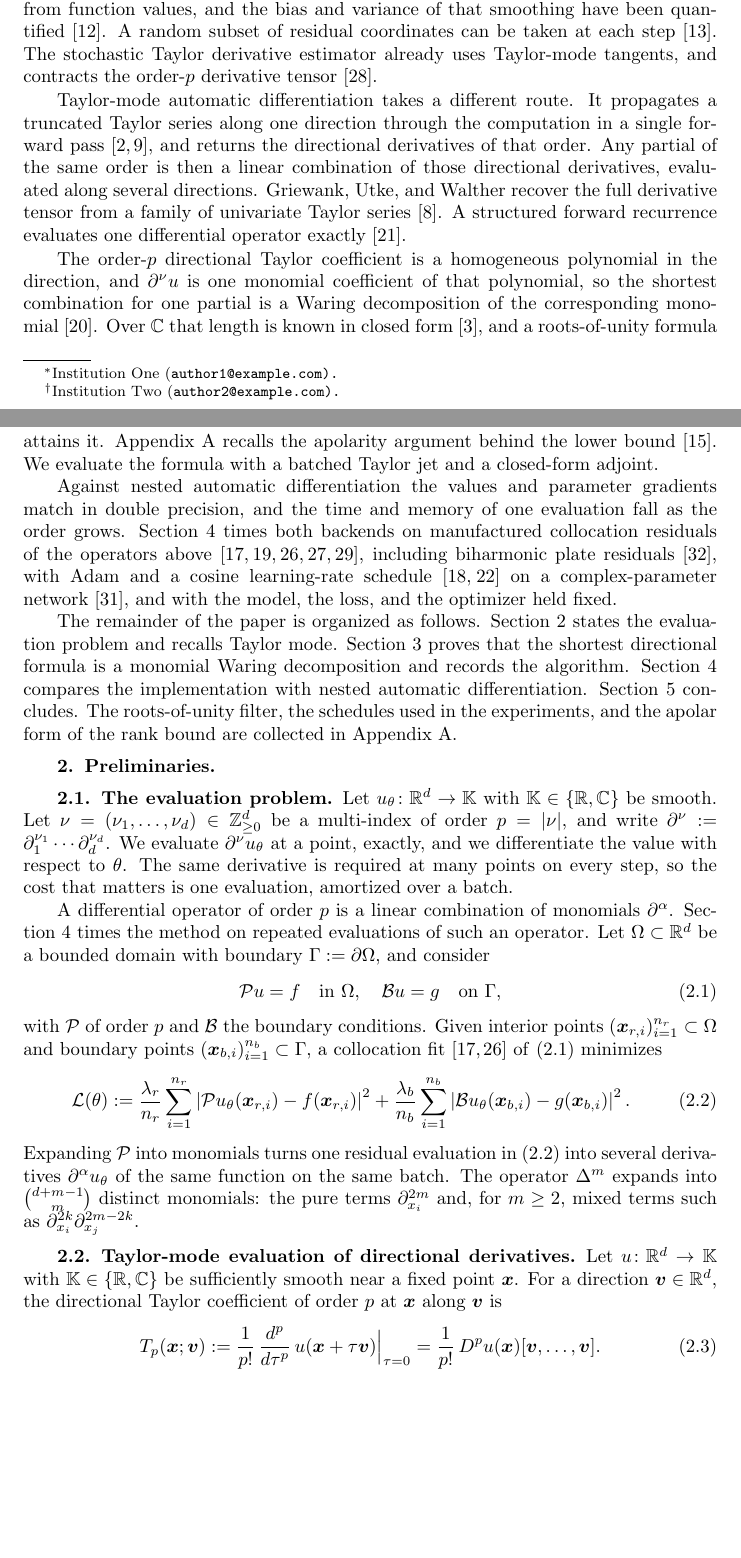
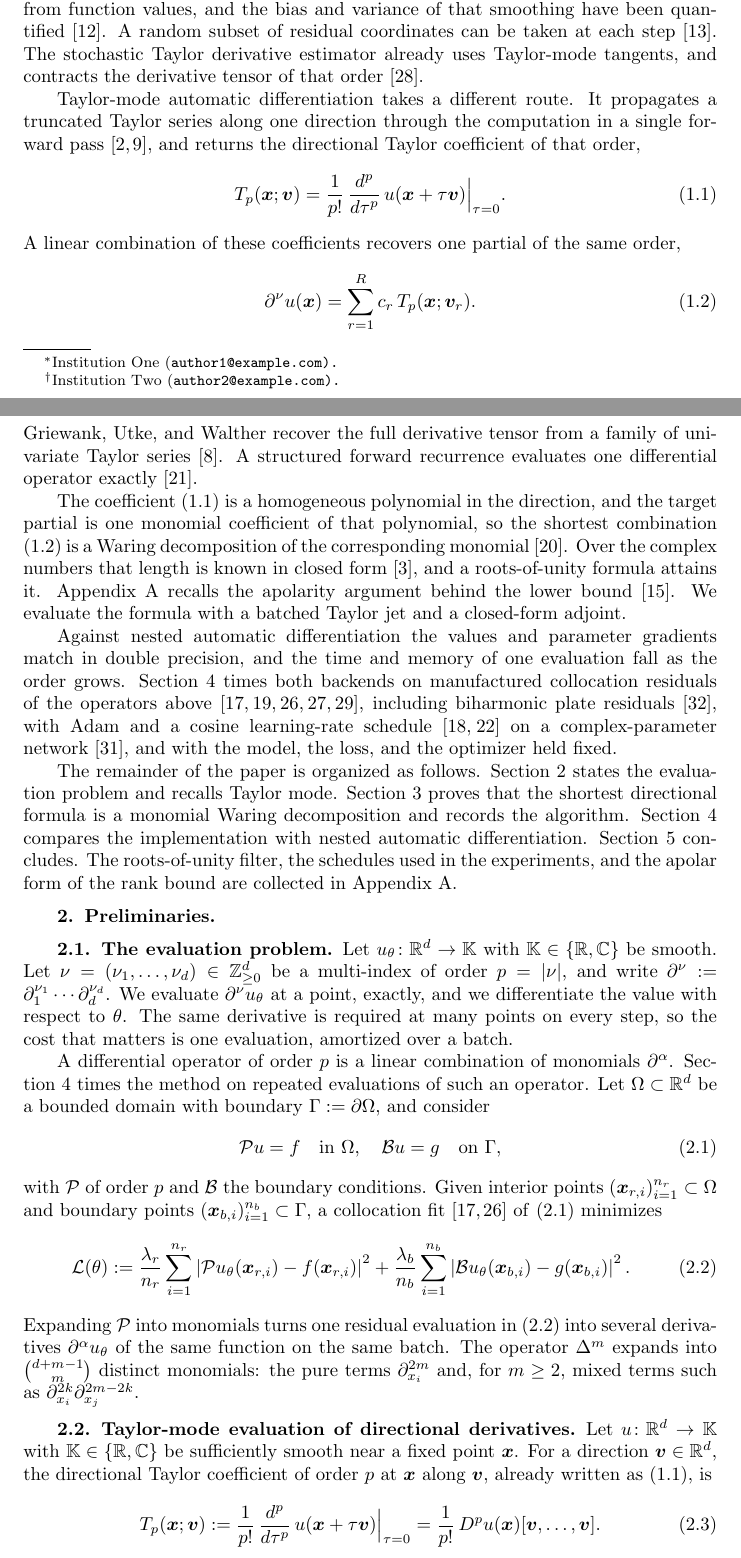
Before and after one commit to freezeng123456/apolarity, a LaTeX paper (docs/paper/jsc_paper_main.tex): two parts of pages 1 and 2 of 16, joined at a grey line, cut so that both start at the same text, the shorter picture padded with empty space. Compiled offline with pdfLaTeX; a LaTeX package or settings file that is missing is left out.

Commit message:
Display the directional formula in the introduction.
Keep the abstract free of mathematical symbols, and replace inline
order-p / partial / complex-field notation with two displayed
identities and equation references.

Co-authored-by: freezeng <freezeng123456@users.noreply.github.com>

```diff
--- a/docs/paper/jsc_paper_main.tex
+++ b/docs/paper/jsc_paper_main.tex
@@ -150,27 +151,34 @@ smoothing~\cite{Stein1981,He2023} estimate a residual from function values,
 and the bias and variance of that smoothing have been
 quantified~\cite{Hu2025bias}. A random subset of residual coordinates can be
 taken at each step~\cite{Hu2023sdgd}. The stochastic Taylor derivative
-estimator already uses Taylor-mode tangents, and contracts the order-$p$
-derivative tensor~\cite{Shi2024stde}.
+estimator already uses Taylor-mode tangents, and contracts the derivative
+tensor of that order~\cite{Shi2024stde}.
 
 Taylor-mode automatic differentiation takes a different route. It propagates a
 truncated Taylor series along one direction through the computation in a
 single forward pass~\cite{Bettencourt2019,Griewank2008}, and returns the
-directional derivatives of that order. Any partial of the same order is then a
-linear combination of those directional derivatives, evaluated along several
-directions. Griewank, Utke, and Walther recover the full derivative tensor
-from a family of univariate Taylor series~\cite{GriewankUtkeWalther2000}. A
-structured forward recurrence evaluates one differential operator
+directional Taylor coefficient of that order,
+\begin{equation}\label{eq_intro_tp}
+    \Tp(\bx; \bv) = \frac{1}{p!}\,\frac{d^{p}}{d\tau^{p}}\,u(\bx + \tau \bv)\Big|_{\tau=0}.
+\end{equation}
+A linear combination of these coefficients recovers one partial of the same
+order,
+\begin{equation}\label{eq_intro_recon}
+    \dal u(\bx) = \sum_{r=1}^{R} c_{r}\, \Tp(\bx; \bv_{r}).
+\end{equation}
+Griewank, Utke, and Walther recover the full derivative tensor from a family
+of univariate Taylor series~\cite{GriewankUtkeWalther2000}. A structured
+forward recurrence evaluates one differential operator
 exactly~\cite{Li2024forwardLaplacian}.
 
-The order-$p$ directional Taylor coefficient is a homogeneous polynomial in
-the direction, and $\partial^{\nu}u$ is one monomial coefficient of that
-polynomial, so the shortest combination for one partial is a Waring
-decomposition of the corresponding monomial~\cite{Landsberg2012}. Over $\C$
-that length is known in closed form~\cite{CCG2012}, and a roots-of-unity
-formula attains it. Appendix~\ref{sec_schedules} recalls the apolarity
-argument behind the lower bound~\cite{IK1999}. We evaluate the formula with a
-batched Taylor jet and a closed-form adjoint.
+The coefficient \eqref{eq_intro_tp} is a homogeneous polynomial in the
+direction, and the target partial is one monomial coefficient of that
+polynomial, so the shortest combination \eqref{eq_intro_recon} is a Waring
+decomposition of the corresponding monomial~\cite{Landsberg2012}. Over the
+complex numbers that length is known in closed form~\cite{CCG2012}, and a
+roots-of-unity formula attains it. Appendix~\ref{sec_schedules} recalls the
+apolarity argument behind the lower bound~\cite{IK1999}. We evaluate the
+formula with a batched Taylor jet and a closed-form adjoint.
 
 Against nested automatic differentiation the values and parameter gradients
 match in double precision, and the time and memory of one evaluation fall as
@@ -231,7 +239,8 @@ $\partial_{x_{i}}^{2k}\partial_{x_{j}}^{2m-2k}$.
 
 Let $u \colon \R^{d} \to \K$ with $\K \in \{\R, \C\}$ be sufficiently smooth
 near a fixed point $\bx$. For a direction $\bv \in \R^{d}$, the directional
-Taylor coefficient of order $p$ at $\bx$ along $\bv$ is
+Taylor coefficient of order $p$ at $\bx$ along $\bv$, already written as
+\eqref{eq_intro_tp}, is
 \begin{equation}\label{eq_tp}
     \Tp(\bx; \bv) := \frac{1}{p!}\,\frac{d^{p}}{d\tau^{p}}\,u(\bx + \tau \bv)\Big|_{\tau=0} = \frac{1}{p!}\,D^{p}u(\bx)[\bv, \ldots, \bv].
 \end{equation}
```
Also changed, not shown: docs/paper/jsc_paper_main.pdf, docs/paper/jsc_paper_main.tex (7 more changed lines).
